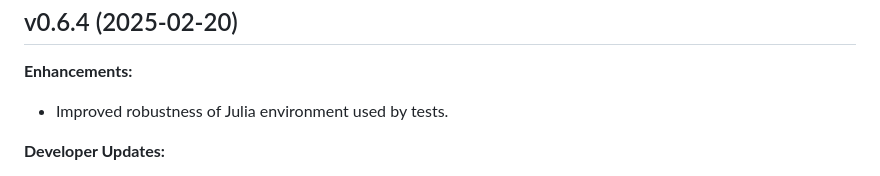
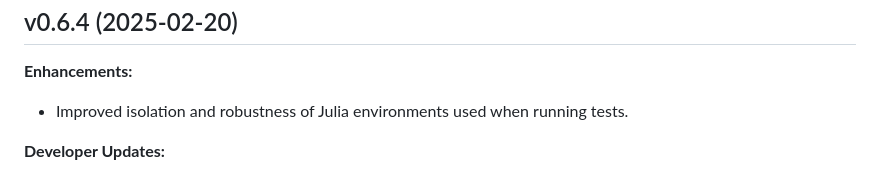
Before and after one commit to velexi-research/TestTools.jl, a Markdown page: NEWS.md, the part around the change. GitHub-like rendering.

Commit message:
Polish release notes.

```diff
--- a/NEWS.md
+++ b/NEWS.md
@@ -5,7 +5,7 @@ TestTools Release Notes
 v0.6.4 (2025-02-20)
 -------------------
 **Enhancements:**
-- Improved robustness of Julia environment used by tests.
+- Improved isolation and robustness of Julia environments used when running tests.
 
 **Developer Updates:**
 - Added Aqua.jl checks to unit tests.
```
